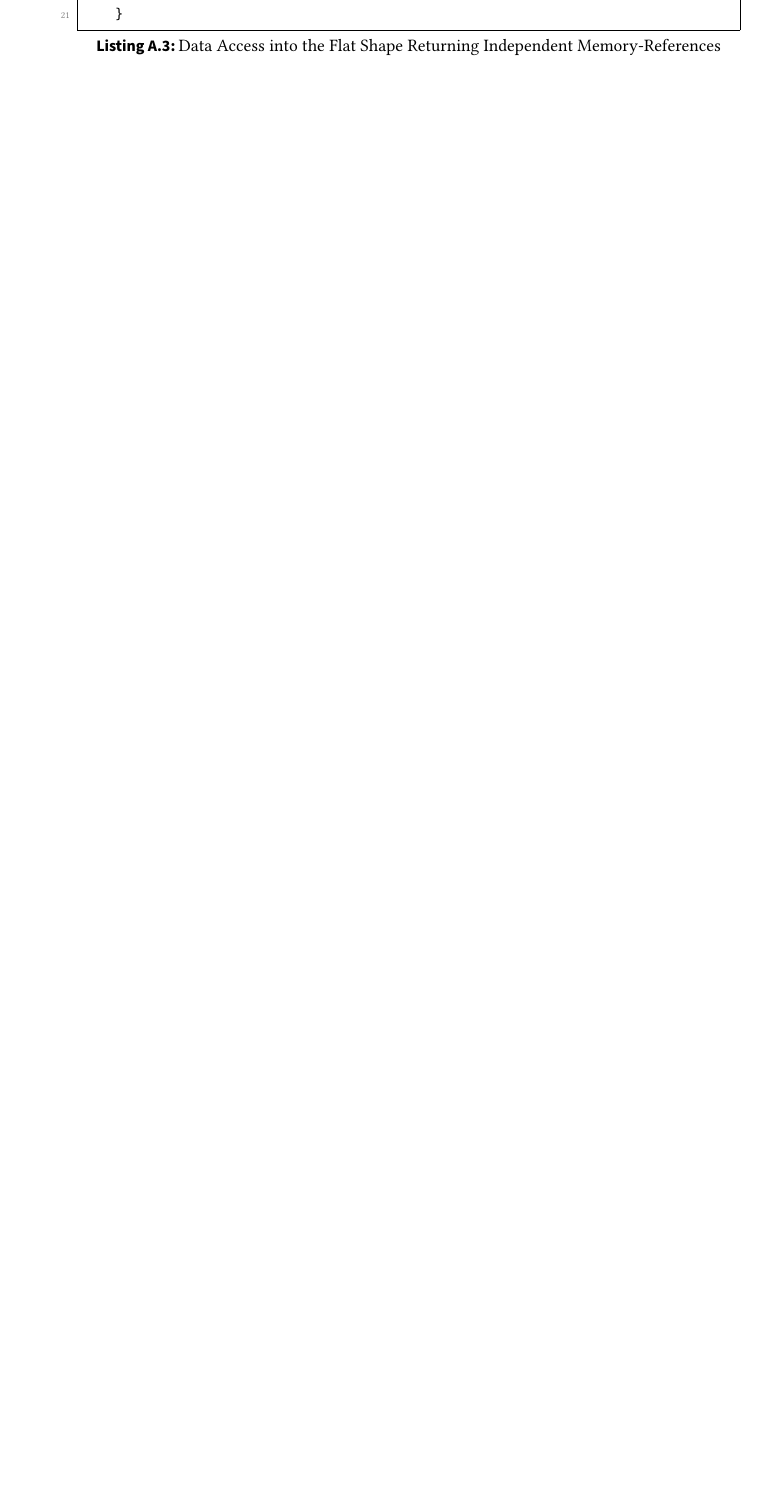
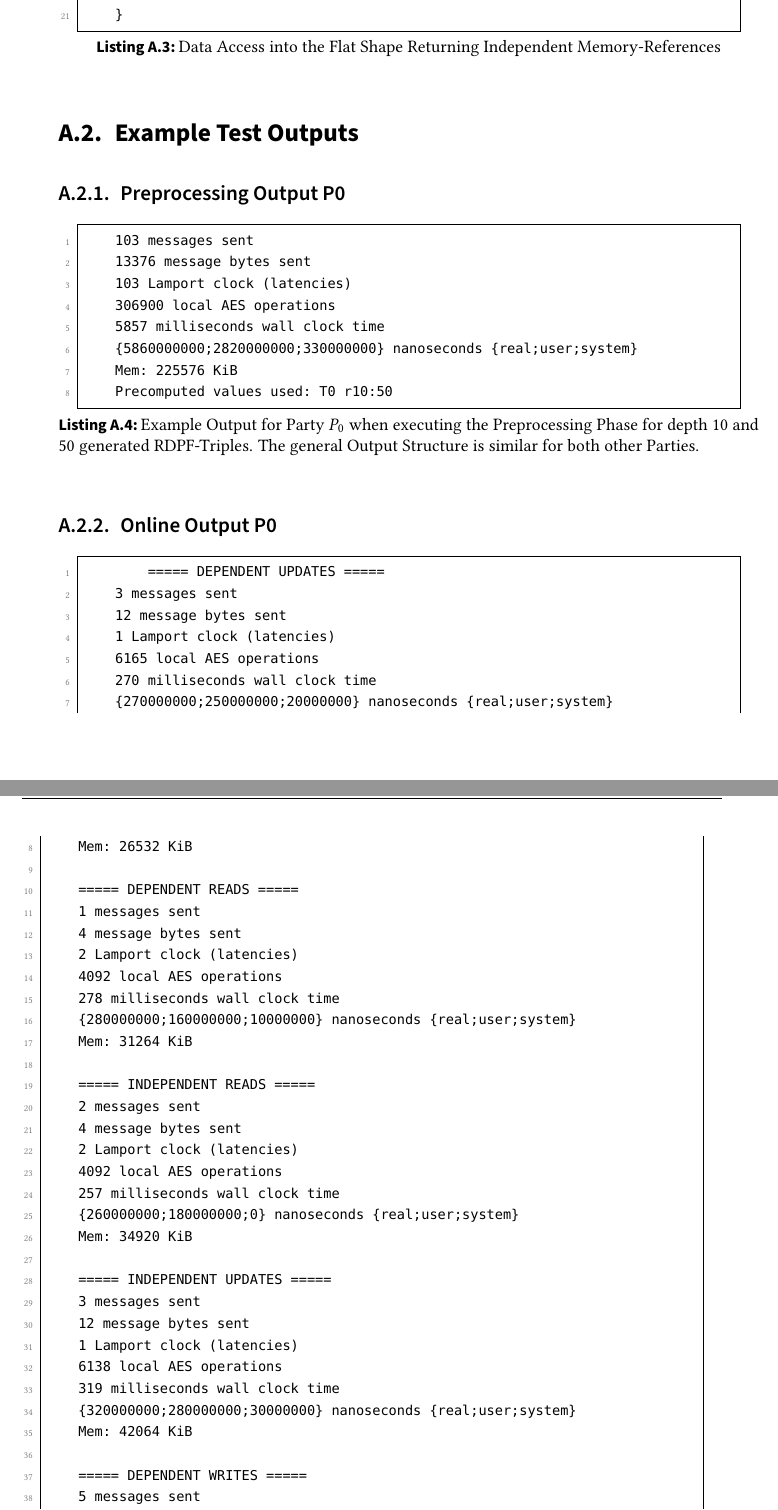
Before and after one commit to FelixWeik/BachlorsThesisORAM, a LaTeX thesis (thesis.tex, which reads sections/appendix.tex): part of page 63 of 63 before the commit and two parts of pages 63 and 64 of 65 after it, the two joined at a grey line, cut so that both start at the same text, the shorter picture padded with empty space. Compiled offline with pdfLaTeX; a LaTeX package or settings file that is missing is left out.

Commit message:
Added more descriptive captions and example text outputs

```diff
--- a/sections/appendix.tex
+++ b/sections/appendix.tex
@@ -186,3 +197,63 @@ inline value_t* combine(const BigAS &A, const BigAS &B, nbits_t nbits = VALUE_BI
         //...
     }
 \end{lstlisting}
+\section{Example Test Outputs}
+\subsection{Preprocessing Output P0}
+\begin{lstlisting}[
+    caption={Example Output for Party $P_0$ when executing the Preprocessing Phase for depth 10 and 50 generated RDPF-Triples.
+    The general Output Structure is similar for both other Parties.},
+    label={lst:examplePreprocOutput}]
+    103 messages sent
+    13376 message bytes sent
+    103 Lamport clock (latencies)
+    306900 local AES operations
+    5857 milliseconds wall clock time
+    {5860000000;2820000000;330000000} nanoseconds {real;user;system}
+    Mem: 225576 KiB
+    Precomputed values used: T0 r10:50
+\end{lstlisting}
+
+\subsection{Online Output P0}
+\begin{lstlisting}[
+    caption={Example Output for Party $P_0$ when executing the \code{duoram} Test retrieving or writing a single Element per Operation.},
+    label={lst:exampleOnlineOutput}
+    ]
+        ===== DEPENDENT UPDATES =====
+    3 messages sent
+    12 message bytes sent
+    1 Lamport clock (latencies)
+    6165 local AES operations
+    270 milliseconds wall clock time
+    {270000000;250000000;20000000} nanoseconds {real;user;system}
+    Mem: 26532 KiB
+
+    ===== DEPENDENT READS =====
+    1 messages sent
+    4 message bytes sent
+    2 Lamport clock (latencies)
+    4092 local AES operations
+    278 milliseconds wall clock time
+    {280000000;160000000;10000000} nanoseconds {real;user;system}
+    Mem: 31264 KiB
+
+    ===== INDEPENDENT READS =====
+    2 messages sent
+    4 message bytes sent
+    2 Lamport clock (latencies)
+    4092 local AES operations
+    257 milliseconds wall clock time
+    {260000000;180000000;0} nanoseconds {real;user;system}
+    Mem: 34920 KiB
+
+    ===== INDEPENDENT UPDATES =====
+    3 messages sent
+    12 message bytes sent
+    1 Lamport clock (latencies)
+    6138 local AES operations
+    319 milliseconds wall clock time
+    {320000000;280000000;30000000} nanoseconds {real;user;system}
+    Mem: 42064 KiB
+
+    ===== DEPENDENT WRITES =====
+    5 messages sent
+    16 message bytes sent
@@ -188,0 +275 @@ inline value_t* combine(const BigAS &A, const BigAS &B, nbits_t nbits = VALUE_BI
+\end{lstlisting}
```
Also changed, not shown: sections/appendix.tex (32 more changed lines).
